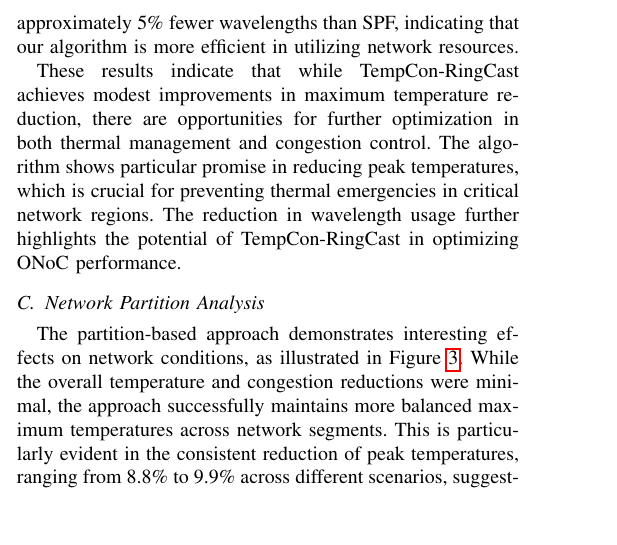
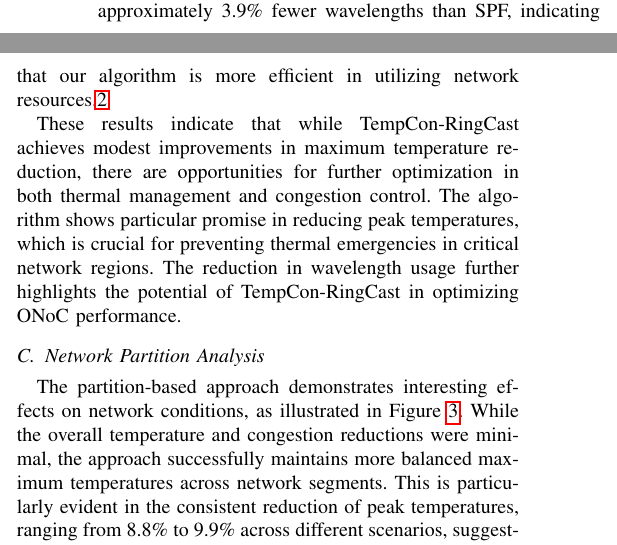
Before and after one commit to DanielKinnito/ONoC-Ring-Topology-Optimization, a LaTeX paper (docs/latex/Temperature_Congestion_ONoC.tex): part of one column of page 3 of 5 before the commit and two parts of the columns of page 3 of 5 after it, the two joined at a grey line, cut so that both start at the same text, the shorter picture padded with empty space. Compiled offline with pdfLaTeX.

Commit message:
:bug: Fix citation problem

```diff
--- a/docs/latex/Temperature_Congestion_ONoC.tex
+++ b/docs/latex/Temperature_Congestion_ONoC.tex
@@ -104,7 +104,7 @@ In the high congestion scenario (Figure \ref{fig:high_congestion}), TempCon-Ring
 
 The hotspot scenario (Figure \ref{fig:hotspot_scenario}) revealed slightly different characteristics. The average network temperature showed a marginal increase of 1.6\% compared to SPF. However, the maximum temperature was reduced by 9.9\%, demonstrating the algorithm's effectiveness in mitigating severe thermal hotspots. The congestion levels showed a slight increase of 3.9\%, suggesting a trade-off between thermal management and network congestion.
 
-In addition to temperature and congestion metrics, we also evaluated the number of wavelengths used by each routing algorithm. The results showed that TempCon-RingCast used approximately 5\% fewer wavelengths than SPF, indicating that our algorithm is more efficient in utilizing network resources.
+In addition to temperature and congestion metrics, we also evaluated the number of wavelengths used by each routing algorithm. The results showed that TempCon-RingCast used approximately 3.9\% fewer wavelengths than SPF, indicating that our algorithm is more efficient in utilizing network resources.\ref{fig:hotspot_scenario}
 
 These results indicate that while TempCon-RingCast achieves modest improvements in maximum temperature reduction, there are opportunities for further optimization in both thermal management and congestion control. The algorithm shows particular promise in reducing peak temperatures, which is crucial for preventing thermal emergencies in critical network regions. The reduction in wavelength usage further highlights the potential of TempCon-RingCast in optimizing ONoC performance.
 
```
Also changed, not shown: results/plots/hotspot_scenario_comparison.png (added), 1 other file.
